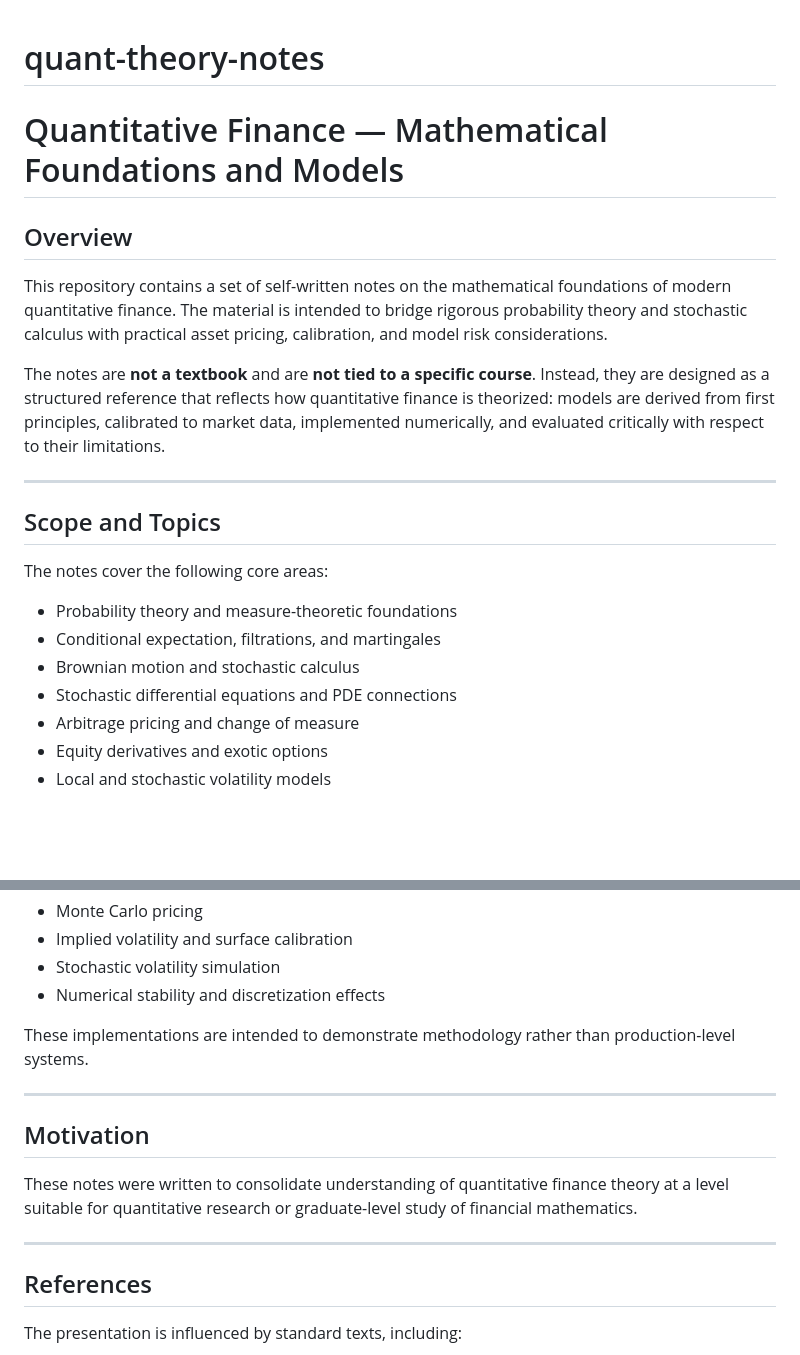
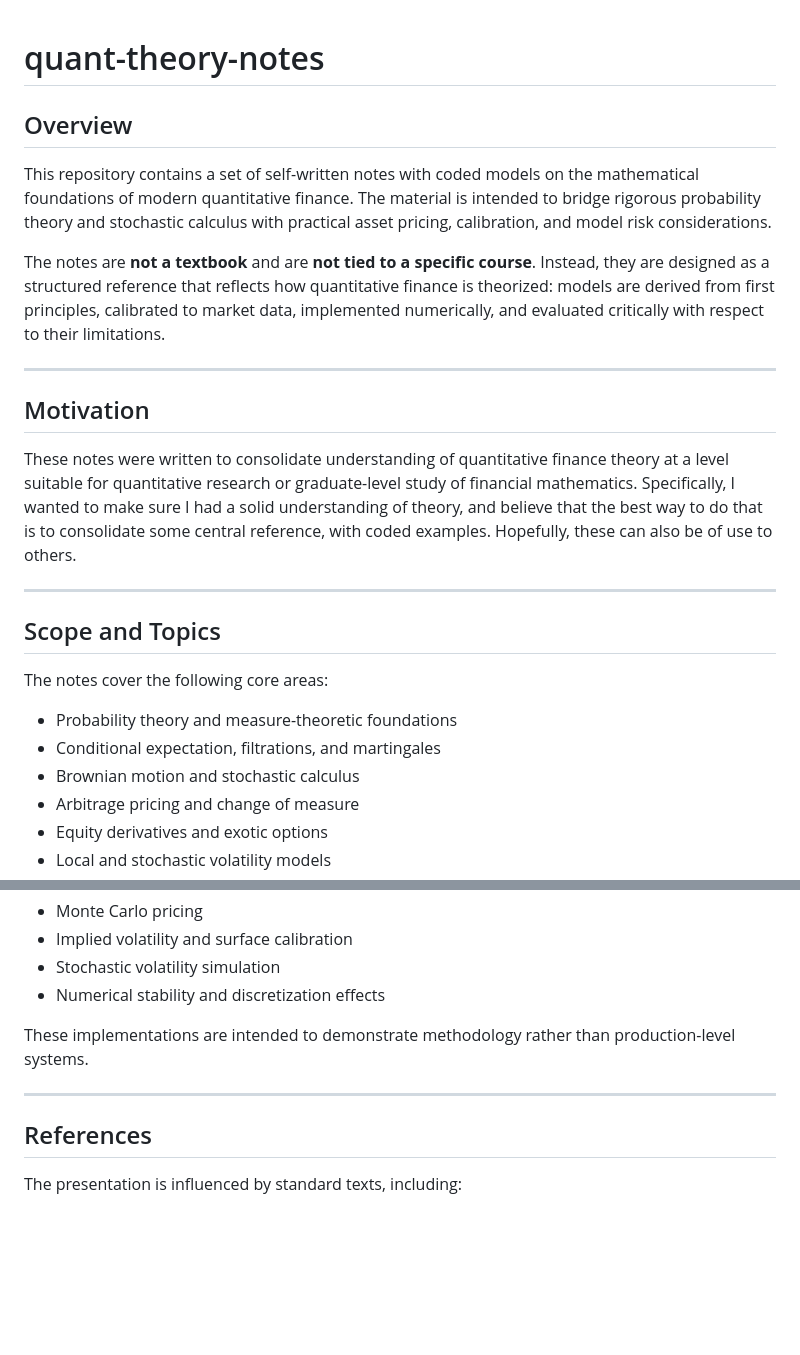
Before and after one commit to liamos7/quant-theory-notes, a Markdown page: README.md, 2 parts joined by grey strips. Drawn GitHub-style; blank space fills up the shorter version.

```diff
--- a/README.md
+++ b/README.md
@@ -1,11 +1,16 @@
 # quant-theory-notes
-# Quantitative Finance — Mathematical Foundations and Models
 
 ## Overview
 
-This repository contains a set of self-written notes on the mathematical foundations of modern quantitative finance. The material is intended to bridge rigorous probability theory and stochastic calculus with practical asset pricing, calibration, and model risk considerations.
+This repository contains a set of self-written notes with coded models on the mathematical foundations of modern quantitative finance. The material is intended to bridge rigorous probability theory and stochastic calculus with practical asset pricing, calibration, and model risk considerations.
 
 The notes are **not a textbook** and are **not tied to a specific course**. Instead, they are designed as a structured reference that reflects how quantitative finance is theorized: models are derived from first principles, calibrated to market data, implemented numerically, and evaluated critically with respect to their limitations.
+
+---
+
+## Motivation
+
+These notes were written to consolidate understanding of quantitative finance theory at a level suitable for quantitative research or graduate-level study of financial mathematics. Specifically, I wanted to make sure I had a solid understanding of theory, and believe that the best way to do that is to consolidate some central reference, with coded examples. Hopefully, these can also be of use to others.
 
 ---
 
@@ -16,7 +21,6 @@ The notes cover the following core areas:
 * Probability theory and measure-theoretic foundations
 * Conditional expectation, filtrations, and martingales
 * Brownian motion and stochastic calculus
-* Stochastic differential equations and PDE connections
 * Arbitrage pricing and change of measure
 * Equity derivatives and exotic options
 * Local and stochastic volatility models
@@ -54,12 +58,6 @@ These implementations are intended to demonstrate methodology rather than produc
 
 ---
 
-## Motivation
-
-These notes were written to consolidate understanding of quantitative finance theory at a level suitable for quantitative research or graduate-level study of financial mathematics.
-
----
-
 ## References
 
 The presentation is influenced by standard texts, including:
```
